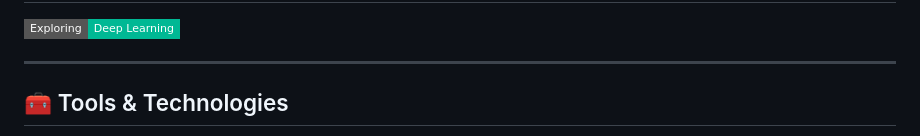
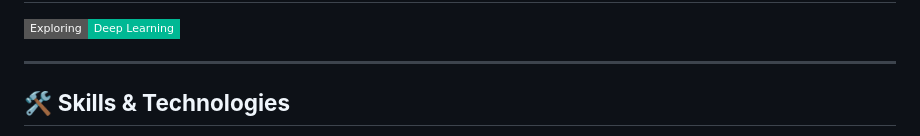
Before and after one commit to farhanafaiz03/farhanafaiz03, a Markdown page: README.md, the part around one of its changes. Drawn GitHub-style; badges without logos.

```diff
--- a/README.md
+++ b/README.md
@@ -18,5 +18,5 @@ My journey began with a single line of Python, and every dataset since has been
 
 ---
 
-## 🧰 Tools & Technologies
+## 🛠️ **Skills & Technologies**
 
```
Also changed, not shown: other parts of README.md (+31 -52 lines).
